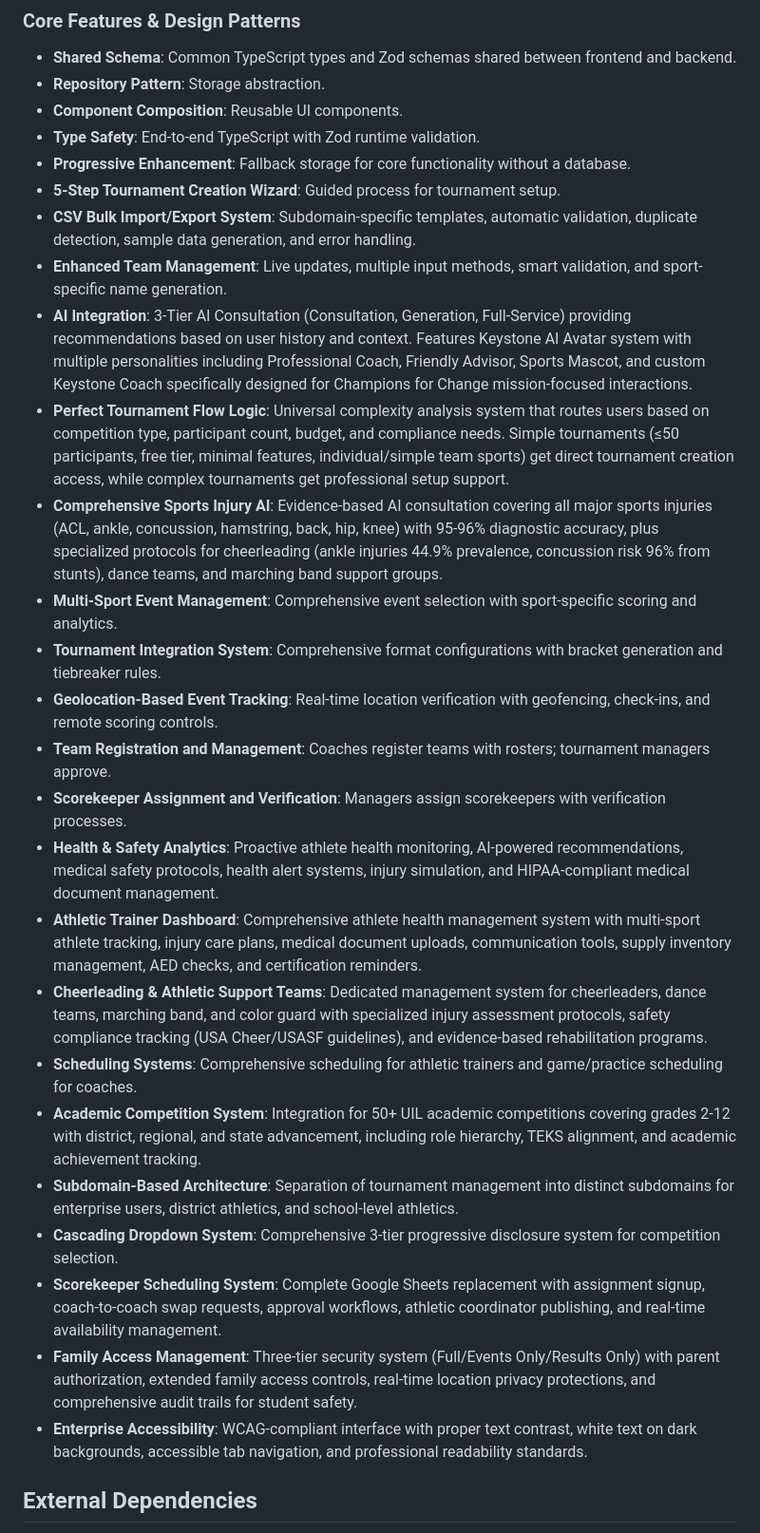
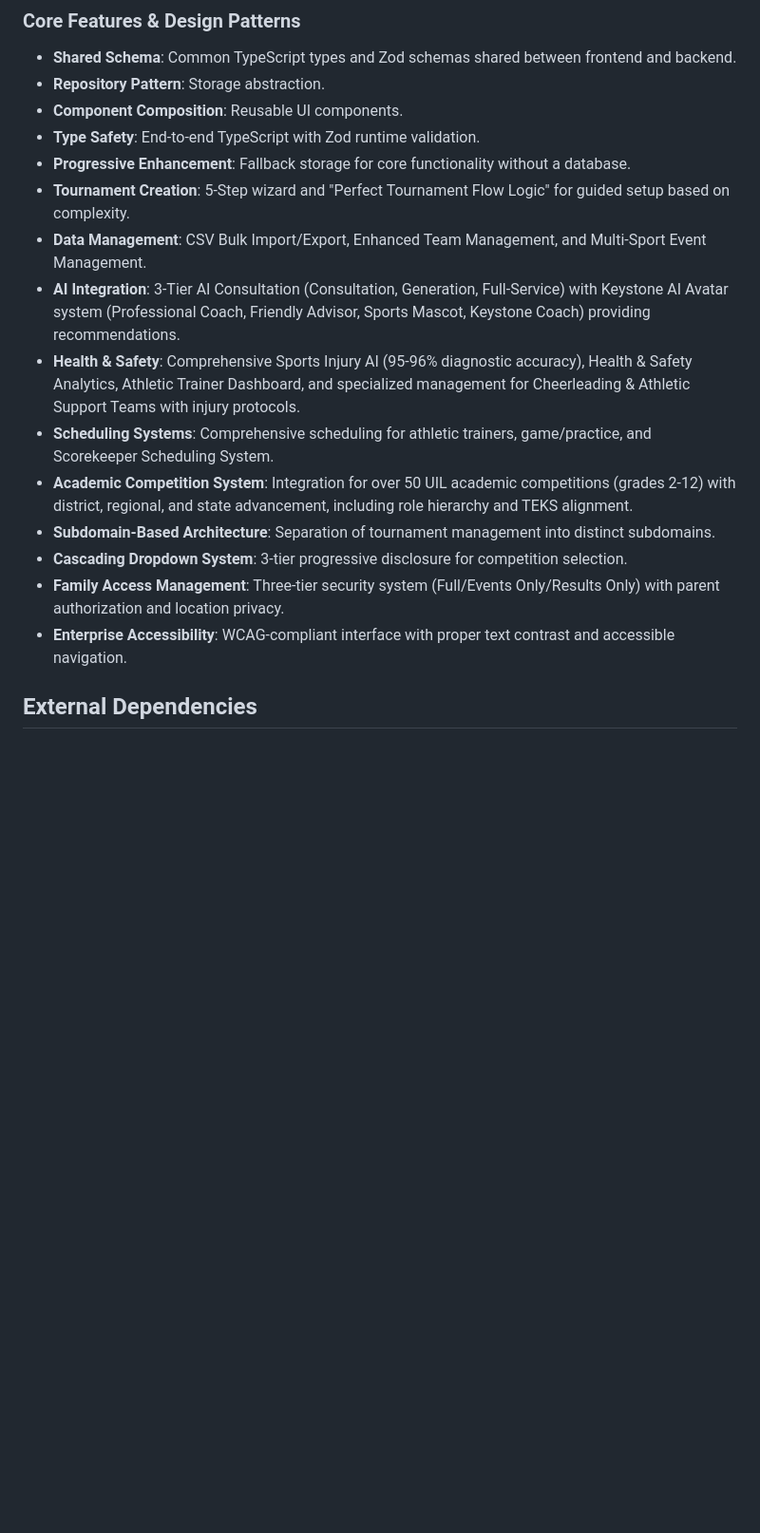
Before and after one commit to champions4change361-dotcom/champions-for-change, a Markdown page: replit.md, the part around one of its changes. Shown at 95% size. Rendered like a GitHub page; blank space fills up the shorter version.

```diff
--- a/replit.md
+++ b/replit.md
@@ -79,27 +57,16 @@ Organization Expansion: Include charter schools, private schools, pony leagues,
 - **Component Composition**: Reusable UI components.
 - **Type Safety**: End-to-end TypeScript with Zod runtime validation.
 - **Progressive Enhancement**: Fallback storage for core functionality without a database.
-- **5-Step Tournament Creation Wizard**: Guided process for tournament setup.
-- **CSV Bulk Import/Export System**: Subdomain-specific templates, automatic validation, duplicate detection, sample data generation, and error handling.
-- **Enhanced Team Management**: Live updates, multiple input methods, smart validation, and sport-specific name generation.
-- **AI Integration**: 3-Tier AI Consultation (Consultation, Generation, Full-Service) providing recommendations based on user history and context. Features Keystone AI Avatar system with multiple personalities including Professional Coach, Friendly Advisor, Sports Mascot, and custom Keystone Coach specifically designed for Champions for Change mission-focused interactions.
-- **Perfect Tournament Flow Logic**: Universal complexity analysis system that routes users based on competition type, participant count, budget, and compliance needs. Simple tournaments (≤50 participants, free tier, minimal features, individual/simple team sports) get direct tournament creation access, while complex tournaments get professional setup support.
-- **Comprehensive Sports Injury AI**: Evidence-based AI consultation covering all major sports injuries (ACL, ankle, concussion, hamstring, back, hip, knee) with 95-96% diagnostic accuracy, plus specialized protocols for cheerleading (ankle injuries 44.9% prevalence, concussion risk 96% from stunts), dance teams, and marching band support groups.
-- **Multi-Sport Event Management**: Comprehensive event selection with sport-specific scoring and analytics.
-- **Tournament Integration System**: Comprehensive format configurations with bracket generation and tiebreaker rules.
-- **Geolocation-Based Event Tracking**: Real-time location verification with geofencing, check-ins, and remote scoring controls.
-- **Team Registration and Management**: Coaches register teams with rosters; tournament managers approve.
-- **Scorekeeper Assignment and Verification**: Managers assign scorekeepers with verification processes.
-- **Health & Safety Analytics**: Proactive athlete health monitoring, AI-powered recommendations, medical safety protocols, health alert systems, injury simulation, and HIPAA-compliant medical document management.
-- **Athletic Trainer Dashboard**: Comprehensive athlete health management system with multi-sport athlete tracking, injury care plans, medical document uploads, communication tools, supply inventory management, AED checks, and certification reminders.
-- **Cheerleading & Athletic Support Teams**: Dedicated management system for cheerleaders, dance teams, marching band, and color guard with specialized injury assessment protocols, safety compliance tracking (USA Cheer/USASF guidelines), and evidence-based rehabilitation programs.
-- **Scheduling Systems**: Comprehensive scheduling for athletic trainers and game/practice scheduling for coaches.
-- **Academic Competition System**: Integration for 50+ UIL academic competitions covering grades 2-12 with district, regional, and state advancement, including role hierarchy, TEKS alignment, and academic achievement tracking.
-- **Subdomain-Based Architecture**: Separation of tournament management into distinct subdomains for enterprise users, district athletics, and school-level athletics.
-- **Cascading Dropdown System**: Comprehensive 3-tier progressive disclosure system for competition selection.
-- **Scorekeeper Scheduling System**: Complete Google Sheets replacement with assignment signup, coach-to-coach swap requests, approval workflows, athletic coordinator publishing, and real-time availability management.
-- **Family Access Management**: Three-tier security system (Full/Events Only/Results Only) with parent authorization, extended family access controls, real-time location privacy protections, and comprehensive audit trails for student safety.
-- **Enterprise Accessibility**: WCAG-compliant interface with proper text contrast, white text on dark backgrounds, accessible tab navigation, and professional readability standards.
+- **Tournament Creation**: 5-Step wizard and "Perfect Tournament Flow Logic" for guided setup based on complexity.
+- **Data Management**: CSV Bulk Import/Export, Enhanced Team Management, and Multi-Sport Event Management.
+- **AI Integration**: 3-Tier AI Consultation (Consultation, Generation, Full-Service) with Keystone AI Avatar system (Professional Coach, Friendly Advisor, Sports Mascot, Keystone Coach) providing recommendations.
+- **Health & Safety**: Comprehensive Sports Injury AI (95-96% diagnostic accuracy), Health & Safety Analytics, Athletic Trainer Dashboard, and specialized management for Cheerleading & Athletic Support Teams with injury protocols.
+- **Scheduling Systems**: Comprehensive scheduling for athletic trainers, game/practice, and Scorekeeper Scheduling System.
+- **Academic Competition System**: Integration for over 50 UIL academic competitions (grades 2-12) with district, regional, and state advancement, including role hierarchy and TEKS alignment.
+- **Subdomain-Based Architecture**: Separation of tournament management into distinct subdomains.
+- **Cascading Dropdown System**: 3-tier progressive disclosure for competition selection.
+- **Family Access Management**: Three-tier security system (Full/Events Only/Results Only) with parent authorization and location privacy.
+- **Enterprise Accessibility**: WCAG-compliant interface with proper text contrast and accessible navigation.
 
 ## External Dependencies
 - **Database**: Neon PostgreSQL.
```
Also changed, not shown: other parts of replit.md (+10 -32 lines).
